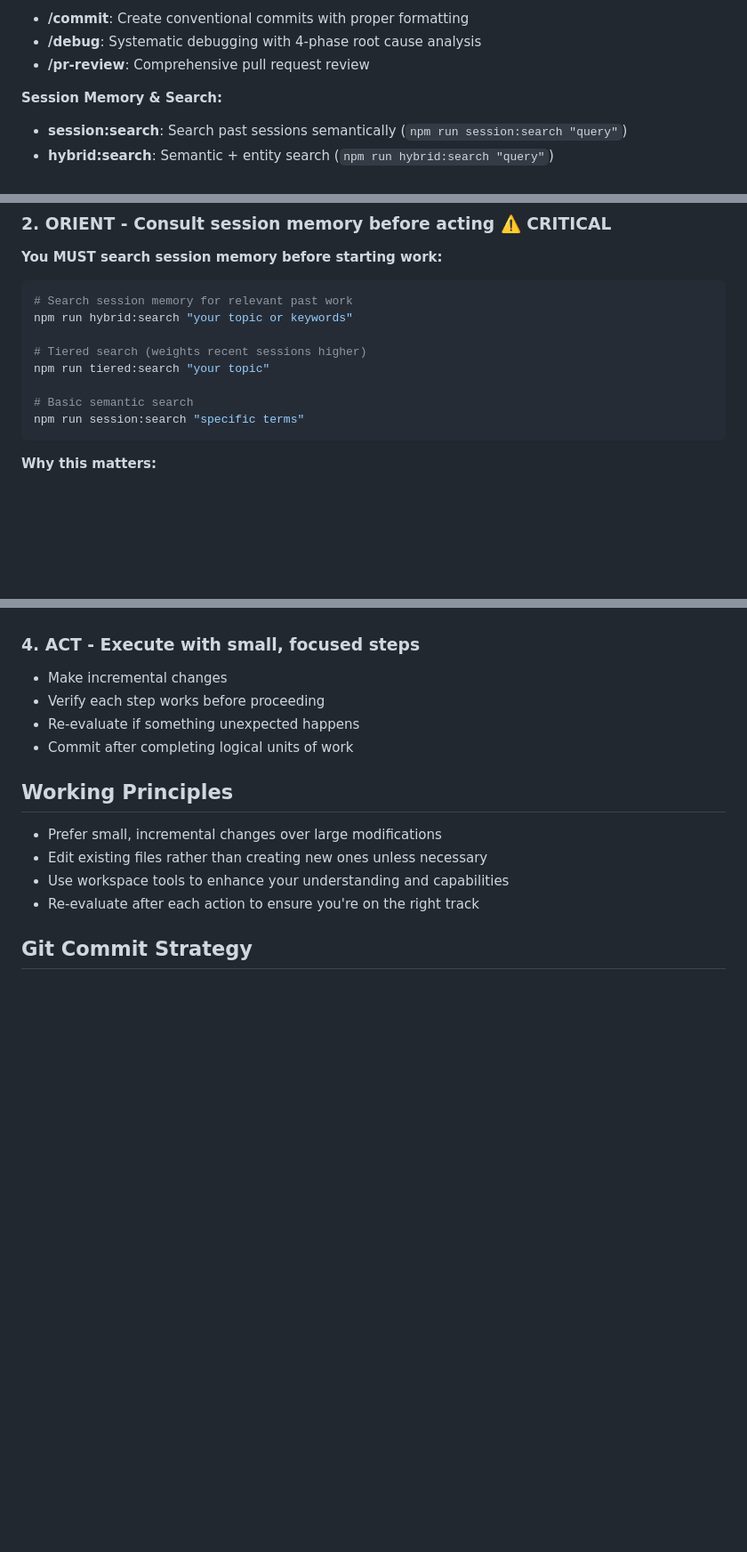
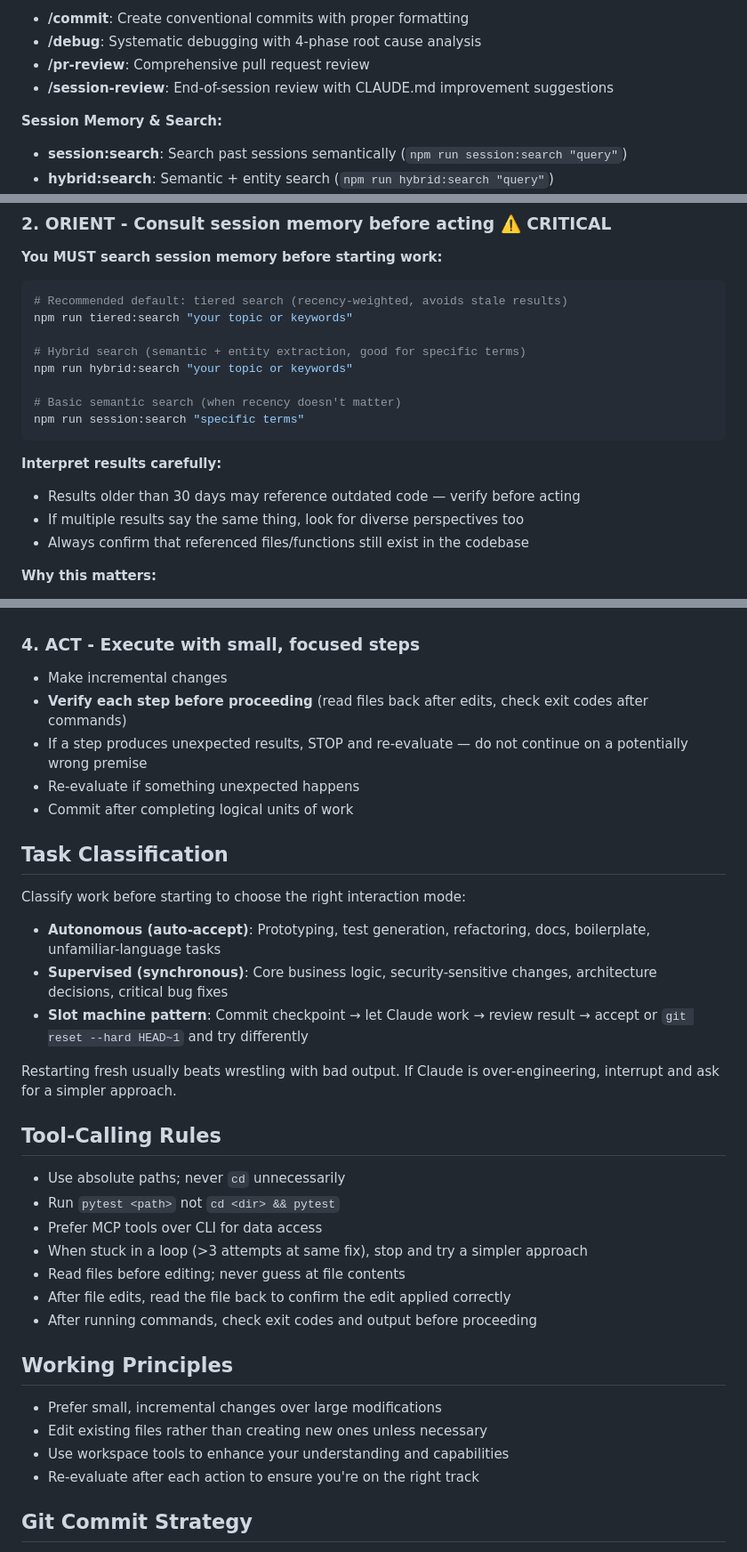
Before and after one commit to theJohnHarbison/starter-ai-workspace, a Markdown page: CLAUDE.md, 3 parts joined by grey strips. Shown at 89% size. Drawn GitHub-style; blank space fills up the shorter version.

````diff
--- a/CLAUDE.md
+++ b/CLAUDE.md
@@ -81,6 +81,7 @@ Use these powerful workspace tools to enhance your capabilities:
 - **/commit**: Create conventional commits with proper formatting
 - **/debug**: Systematic debugging with 4-phase root cause analysis
 - **/pr-review**: Comprehensive pull request review
+- **/session-review**: End-of-session review with CLAUDE.md improvement suggestions
 
 **Session Memory & Search:**
 - **session:search**: Search past sessions semantically (`npm run session:search "query"`)
@@ -142,15 +143,20 @@ Follow this approach for EVERY non-trivial task:
 **You MUST search session memory before starting work:**
 
 ```bash
-# Search session memory for relevant past work
+# Recommended default: tiered search (recency-weighted, avoids stale results)
+npm run tiered:search "your topic or keywords"
+
+# Hybrid search (semantic + entity extraction, good for specific terms)
 npm run hybrid:search "your topic or keywords"
 
-# Tiered search (weights recent sessions higher)
-npm run tiered:search "your topic"
-
-# Basic semantic search
+# Basic semantic search (when recency doesn't matter)
 npm run session:search "specific terms"
 ```
+
+**Interpret results carefully:**
+- Results older than 30 days may reference outdated code — verify before acting
+- If multiple results say the same thing, look for diverse perspectives too
+- Always confirm that referenced files/functions still exist in the codebase
 
 **Why this matters:**
 - Avoid repeating work already done in past sessions
@@ -171,9 +177,29 @@ npm run session:search "specific terms"
 
 ### 4. ACT - Execute with small, focused steps
 - Make incremental changes
-- Verify each step works before proceeding
+- **Verify each step before proceeding** (read files back after edits, check exit codes after commands)
+- If a step produces unexpected results, STOP and re-evaluate — do not continue on a potentially wrong premise
 - Re-evaluate if something unexpected happens
 - Commit after completing logical units of work
+
+## Task Classification
+
+Classify work before starting to choose the right interaction mode:
+
+- **Autonomous (auto-accept)**: Prototyping, test generation, refactoring, docs, boilerplate, unfamiliar-language tasks
+- **Supervised (synchronous)**: Core business logic, security-sensitive changes, architecture decisions, critical bug fixes
+- **Slot machine pattern**: Commit checkpoint → let Claude work → review result → accept or `git reset --hard HEAD~1` and try differently
+
+Restarting fresh usually beats wrestling with bad output. If Claude is over-engineering, interrupt and ask for a simpler approach.
+
+## Tool-Calling Rules
+- Use absolute paths; never `cd` unnecessarily
+- Run `pytest <path>` not `cd <dir> && pytest`
+- Prefer MCP tools over CLI for data access
+- When stuck in a loop (>3 attempts at same fix), stop and try a simpler approach
+- Read files before editing; never guess at file contents
+- After file edits, read the file back to confirm the edit applied correctly
+- After running commands, check exit codes and output before proceeding
 
 ## Working Principles
 - Prefer small, incremental changes over large modifications
````
Also changed, not shown: other parts of CLAUDE.md (+9 -0 lines), .claude/commands/session-review.md (added, +61 -0 lines), docs/OLLAMA_WORKFLOW.md (+53 -5 lines).
